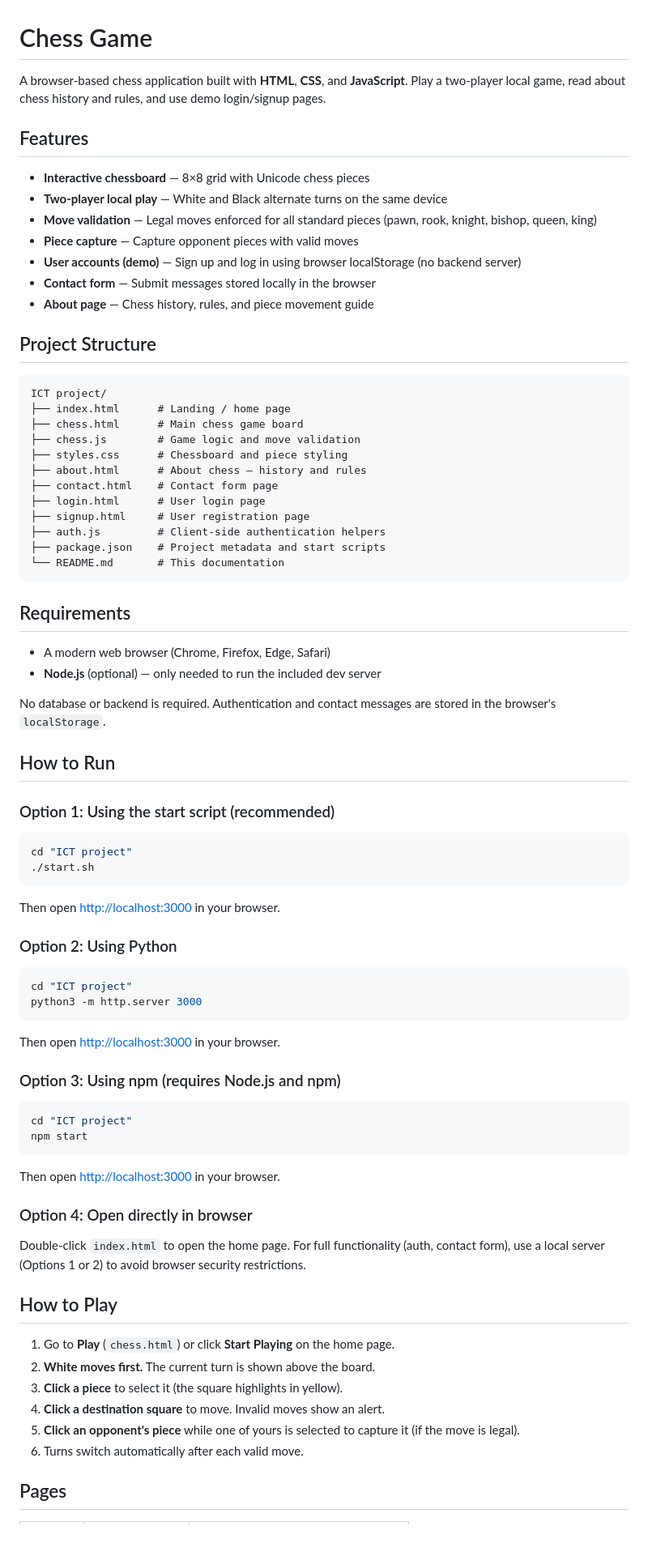
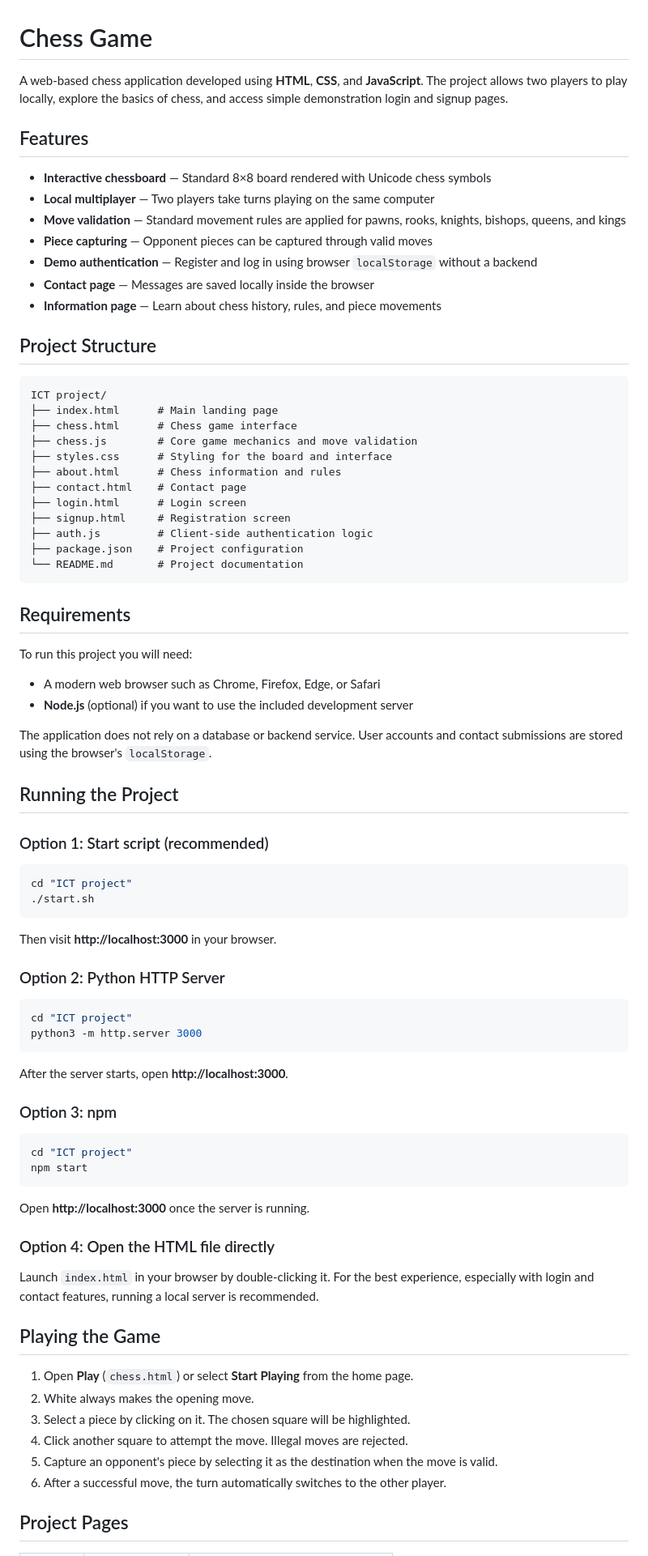
Before and after one commit to Sibghatullah-Laghari/CheckMate.js, a Markdown page: README.md, the part around one of its changes. Shown at 81% size. Rendered like a GitHub page; blank space fills up the shorter version.

````diff
--- a/README.md
+++ b/README.md
@@ -1,82 +1,84 @@
 # Chess Game
 
-A browser-based chess application built with **HTML**, **CSS**, and **JavaScript**. Play a two-player local game, read about chess history and rules, and use demo login/signup pages.
+A web-based chess application developed using **HTML**, **CSS**, and **JavaScript**. The project allows two players to play locally, explore the basics of chess, and access simple demonstration login and signup pages.
 
 ## Features
 
-- **Interactive chessboard** — 8×8 grid with Unicode chess pieces
-- **Two-player local play** — White and Black alternate turns on the same device
-- **Move validation** — Legal moves enforced for all standard pieces (pawn, rook, knight, bishop, queen, king)
-- **Piece capture** — Capture opponent pieces with valid moves
-- **User accounts (demo)** — Sign up and log in using browser localStorage (no backend server)
-- **Contact form** — Submit messages stored locally in the browser
-- **About page** — Chess history, rules, and piece movement guide
+- **Interactive chessboard** — Standard 8×8 board rendered with Unicode chess symbols
+- **Local multiplayer** — Two players take turns playing on the same computer
+- **Move validation** — Standard movement rules are applied for pawns, rooks, knights, bishops, queens, and kings
+- **Piece capturing** — Opponent pieces can be captured through valid moves
+- **Demo authentication** — Register and log in using browser `localStorage` without a backend
+- **Contact page** — Messages are saved locally inside the browser
+- **Information page** — Learn about chess history, rules, and piece movements
 
 ## Project Structure
 
-```
+```text
 ICT project/
-├── index.html      # Landing / home page
-├── chess.html      # Main chess game board
-├── chess.js        # Game logic and move validation
-├── styles.css      # Chessboard and piece styling
-├── about.html      # About chess — history and rules
-├── contact.html    # Contact form page
-├── login.html      # User login page
-├── signup.html     # User registration page
-├── auth.js         # Client-side authentication helpers
-├── package.json    # Project metadata and start scripts
-└── README.md       # This documentation
+├── index.html      # Main landing page
+├── chess.html      # Chess game interface
+├── chess.js        # Core game mechanics and move validation
+├── styles.css      # Styling for the board and interface
+├── about.html      # Chess information and rules
+├── contact.html    # Contact page
+├── login.html      # Login screen
+├── signup.html     # Registration screen
+├── auth.js         # Client-side authentication logic
+├── package.json    # Project configuration
+└── README.md       # Project documentation
 ```
 
 ## Requirements
 
-- A modern web browser (Chrome, Firefox, Edge, Safari)
-- **Node.js** (optional) — only needed to run the included dev server
+To run this project you will need:
 
-No database or backend is required. Authentication and contact messages are stored in the browser's `localStorage`.
+- A modern web browser such as Chrome, Firefox, Edge, or Safari
+- **Node.js** (optional) if you want to use the included development server
 
-## How to Run
+The application does not rely on a database or backend service. User accounts and contact submissions are stored using the browser's `localStorage`.
 
-### Option 1: Using the start script (recommended)
+## Running the Project
+
+### Option 1: Start script (recommended)
 
 ```bash
 cd "ICT project"
 ./start.sh
 ```
 
-Then open [http://localhost:3000](http://localhost:3000) in your browser.
+Then visit **http://localhost:3000** in your browser.
 
-### Option 2: Using Python
+### Option 2: Python HTTP Server
 
 ```bash
 cd "ICT project"
 python3 -m http.server 3000
 ```
 
-Then open [http://localhost:3000](http://localhost:3000) in your browser.
+After the server starts, open **http://localhost:3000**.
 
-### Option 3: Using npm (requires Node.js and npm)
+### Option 3: npm
 
 ```bash
 cd "ICT project"
 npm start
 ```
 
-Then open [http://localhost:3000](http://localhost:3000) in your browser.
+Open **http://localhost:3000** once the server is running.
 
-### Option 4: Open directly in browser
+### Option 4: Open the HTML file directly
 
-Double-click `index.html` to open the home page. For full functionality (auth, contact form), use a local server (Options 1 or 2) to avoid browser security restrictions.
+Launch `index.html` in your browser by double-clicking it. For the best experience, especially with login and contact features, running a local server is recommended.
 
-## How to Play
+## Playing the Game
 
-1. Go to **Play** (`chess.html`) or click **Start Playing** on the home page.
-2. **White moves first.** The current turn is shown above the board.
-3. **Click a piece** to select it (the square highlights in yellow).
-4. **Click a destination square** to move. Invalid moves show an alert.
-5. **Click an opponent's piece** while one of yours is selected to capture it (if the move is legal).
-6. Turns switch automatically after each valid move.
+1. Open **Play** (`chess.html`) or select **Start Playing** from the home page.
+2. White always makes the opening move.
+3. Select a piece by clicking on it. The chosen square will be highlighted.
+4. Click another square to attempt the move. Illegal moves are rejected.
+5. Capture an opponent's piece by selecting it as the destination when the move is valid.
+6. After a successful move, the turn automatically switches to the other player.
 
-## Pages
+## Project Pages
 
````
Also changed, not shown: other parts of README.md (+30 -30 lines).
